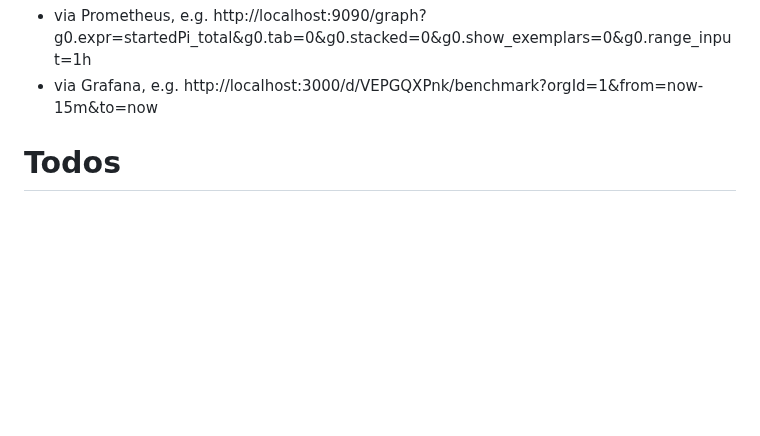
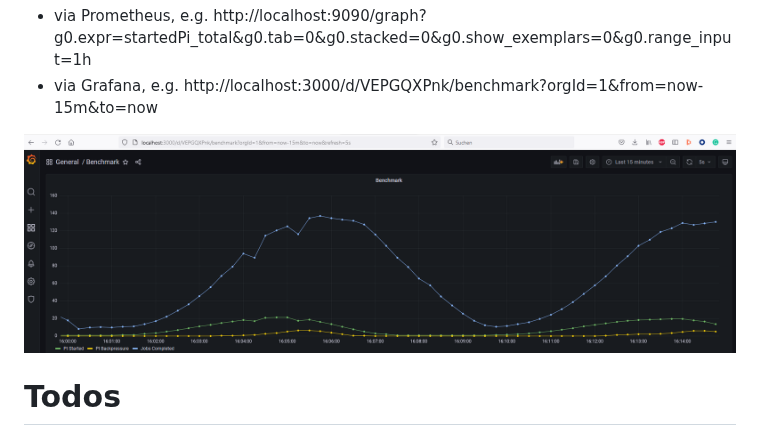
Before and after one commit to camunda-community-hub/camunda-8-benchmark, a Markdown page: README.md, the part around the change. Drawn GitHub-style; pictures changed too: grafana.png (added); blank space fills up the shorter version.

Commit message:
Added Grafana Screenshot

```diff
--- a/README.md
+++ b/README.md
@@ -82,6 +82,7 @@ This will scrape those metrics and allow inspecting it
 * via Prometheus, e.g. http://localhost:9090/graph?g0.expr=startedPi_total&g0.tab=0&g0.stacked=0&g0.show_exemplars=0&g0.range_input=1h
 * via Grafana, e.g. http://localhost:3000/d/VEPGQXPnk/benchmark?orgId=1&from=now-15m&to=now
 
+![Grafana Screenshot](grafana.png)
 
 # Todos
 
```
